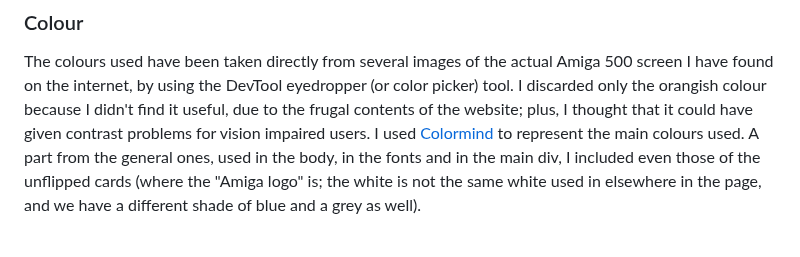
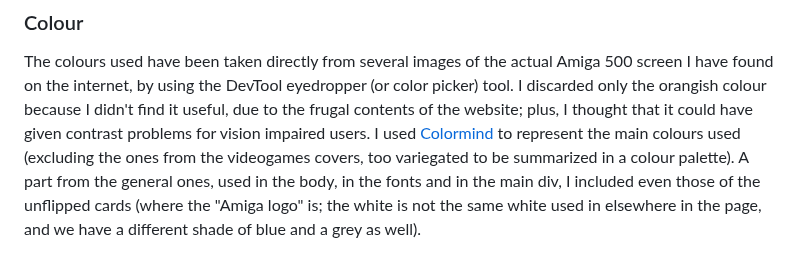
Before and after one commit to Gianlooca/mementoamiga, a Markdown page: README.md, the part around the change. Drawn GitHub-style.

Commit message:
Add text to colour in README

```diff
--- a/README.md
+++ b/README.md
@@ -84,7 +84,7 @@ The website has been designed choosing a minimal style, similar to the one of ol
 
 ### Colour
 The colours used have been taken directly from several images of the actual Amiga 500 screen I have found on the internet, by using the DevTool eyedropper (or color picker) tool. I discarded only the orangish colour because I didn't find it useful, due to the frugal contents of the website; plus, I thought that it could have given contrast problems for vision impaired users.
-I used [Colormind](http://colormind.io/) to represent the main colours used. A part from the general ones, used in the body, in the fonts and in the main div, I included even those of the unflipped cards (where the "Amiga logo" is; the white is not the same white used in elsewhere in the page, and we have a different shade of blue and a grey as well).<br>
+I used [Colormind](http://colormind.io/) to represent the main colours used (excluding the ones from the videogames covers, too variegated to be summarized in a colour palette). A part from the general ones, used in the body, in the fonts and in the main div, I included even those of the unflipped cards (where the "Amiga logo" is; the white is not the same white used in elsewhere in the page, and we have a different shade of blue and a grey as well).<br>
 
 ![Colours used](docs/main-colors1.png)
 ![Colours used](docs/main-colors2.png)
```
